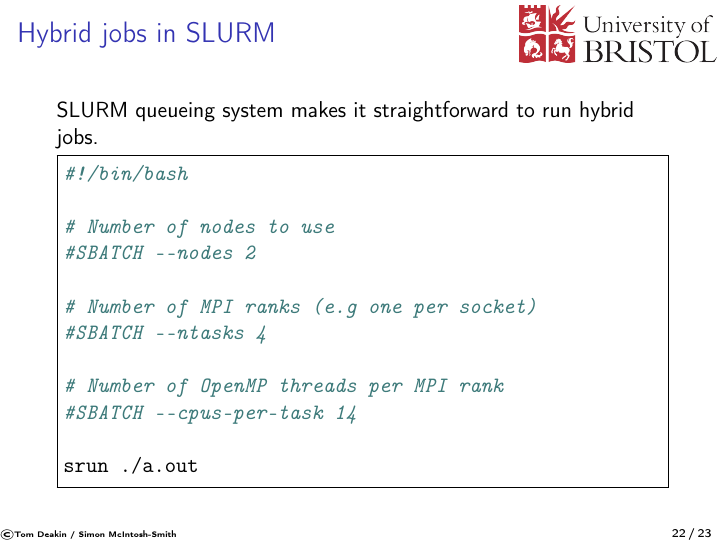
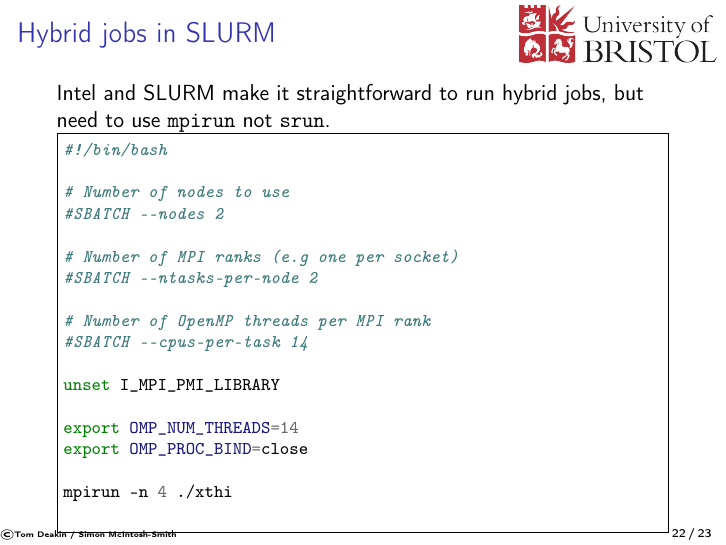
Before and after one commit to UoB-HPC/openmp-for-cs, LaTeX slides (slides/03-ihpc.tex): page 25 of 26. Compiled offline with pdfLaTeX.

Commit message:
Update hybrid affinity for SLURM/Intel combo on BCp4

```diff
--- a/slides/03-ihpc.tex
+++ b/slides/03-ihpc.tex
@@ -506,21 +506,27 @@ Any thread can call MPI whenever it likes. The \mintinline{c}|MPI_THREAD_MULTIPL
 \begin{frame}[fragile]
 \frametitle{Hybrid jobs in SLURM}
 
-SLURM queueing system makes it straightforward to run hybrid jobs.
+Intel and SLURM make it straightforward to run hybrid jobs, but need to use \mintinline{bash}|mpirun| not \mintinline{bash}|srun|.
 
-\begin{minted}[frame=single]{bash}
+\begin{minted}[fontsize=\footnotesize,frame=single]{bash}
 #!/bin/bash
 
 # Number of nodes to use
 #SBATCH --nodes 2
 
 # Number of MPI ranks (e.g one per socket)
-#SBATCH --ntasks 4
+#SBATCH --ntasks-per-node 2
 
 # Number of OpenMP threads per MPI rank
 #SBATCH --cpus-per-task 14
 
-srun ./a.out
+unset I_MPI_PMI_LIBRARY
+
+export OMP_NUM_THREADS=14
+export OMP_PROC_BIND=close
+
+mpirun -n 4 ./xthi
+
 \end{minted}
 
 \end{frame}
```
